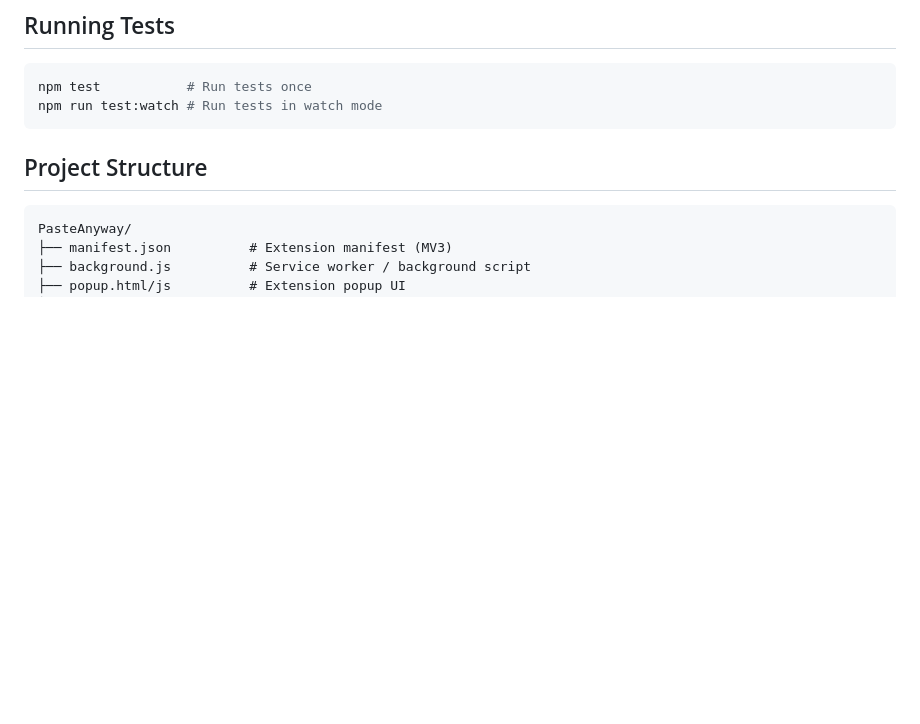
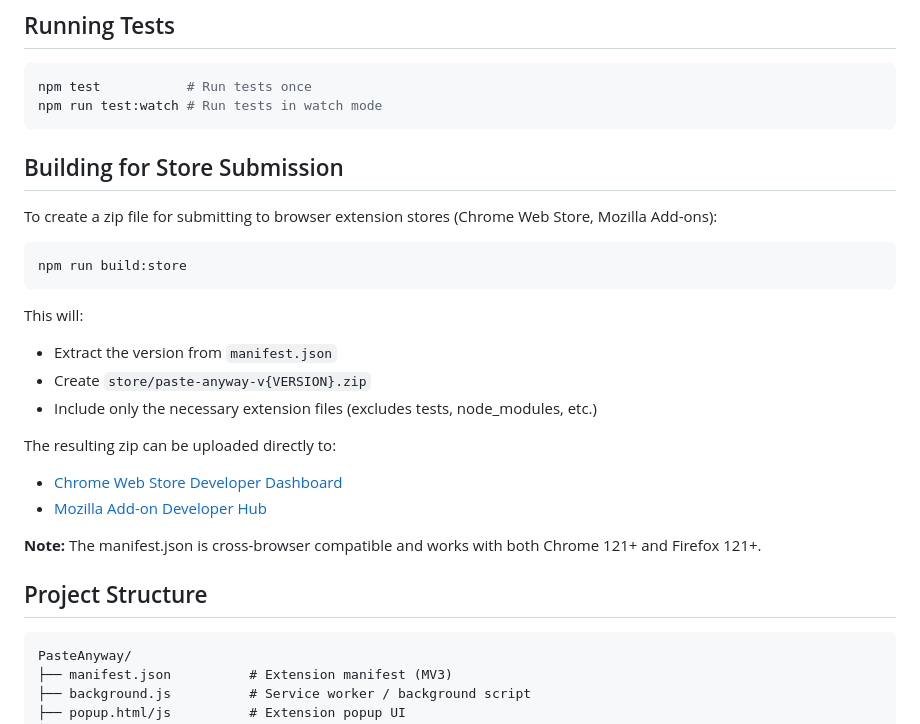
Before and after one commit to Xatter/PasteAnyway, a Markdown page: README.md, the part around the change. GitHub-like rendering; blank space fills up the shorter version.

Commit message:
Add store build instructions to README
Document how to use npm run build:store for creating
store-ready zip files for Chrome Web Store and Mozilla Add-ons.

Co-Authored-By: Claude Opus 4.5 <noreply@anthropic.com>

````diff
--- a/README.md
+++ b/README.md
@@ -36,6 +36,25 @@ npm install
 npm test           # Run tests once
 npm run test:watch # Run tests in watch mode
 ```
+
+## Building for Store Submission
+
+To create a zip file for submitting to browser extension stores (Chrome Web Store, Mozilla Add-ons):
+
+```bash
+npm run build:store
+```
+
+This will:
+- Extract the version from `manifest.json`
+- Create `store/paste-anyway-v{VERSION}.zip`
+- Include only the necessary extension files (excludes tests, node_modules, etc.)
+
+The resulting zip can be uploaded directly to:
+- [Chrome Web Store Developer Dashboard](https://chrome.google.com/webstore/devconsole)
+- [Mozilla Add-on Developer Hub](https://addons.mozilla.org/developers/)
+
+**Note:** The manifest.json is cross-browser compatible and works with both Chrome 121+ and Firefox 121+.
 
 ## Project Structure
 
````
